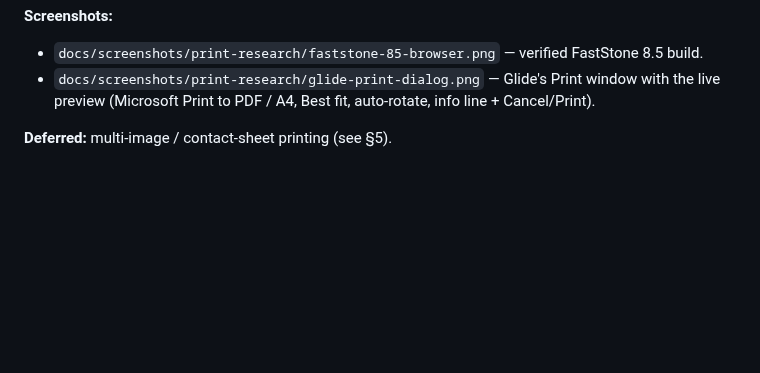
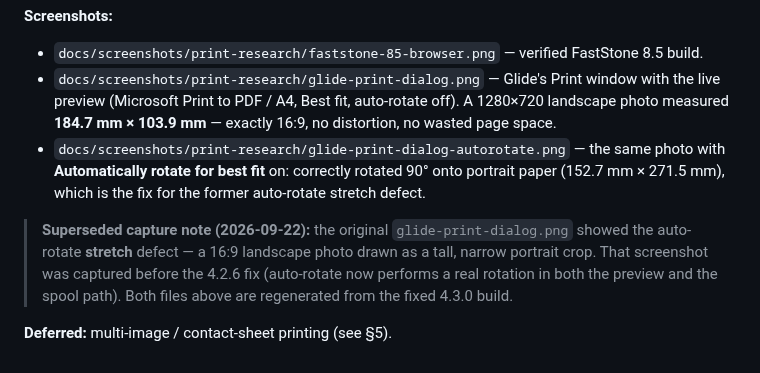
Before and after one commit to cobhc95/Glide, a Markdown page: docs/print-research.md, the part around the change. GitHub-like rendering; blank space fills up the shorter version.

Commit message:
Replace README print-window screenshot with a correctly proportioned capture
The previous glide-print-dialog.png predated the auto-rotate fix and showed the stretch defect (a
1280x720 photo drawn as a tall portrait crop). Both captures are regenerated from the fixed 4.3.0
build:

- glide-print-dialog.png: Best fit, auto-rotate off -> 1280x720 renders at 184.7x103.9 mm (true 16:9)
- glide-print-dialog-autorotate.png: auto-rotate on -> correctly rotated 90 deg onto portrait paper

README now states the measured proportions and links both captures; docs/print-research.md records
that the old screenshot was superseded.

```diff
--- a/docs/print-research.md
+++ b/docs/print-research.md
@@ -153,6 +153,15 @@ embed the full image.
 **Screenshots:**
 - `docs/screenshots/print-research/faststone-85-browser.png` — verified FastStone 8.5 build.
 - `docs/screenshots/print-research/glide-print-dialog.png` — Glide's Print window with the live preview
-  (Microsoft Print to PDF / A4, Best fit, auto-rotate, info line + Cancel/Print).
+  (Microsoft Print to PDF / A4, Best fit, auto-rotate off). A 1280×720 landscape photo measured
+  **184.7 mm × 103.9 mm** — exactly 16:9, no distortion, no wasted page space.
+- `docs/screenshots/print-research/glide-print-dialog-autorotate.png` — the same photo with
+  **Automatically rotate for best fit** on: correctly rotated 90° onto portrait paper
+  (152.7 mm × 271.5 mm), which is the fix for the former auto-rotate stretch defect.
+
+> **Superseded capture note (2026-09-22):** the original `glide-print-dialog.png` showed the
+> auto-rotate **stretch** defect — a 16:9 landscape photo drawn as a tall, narrow portrait crop. That
+> screenshot was captured before the 4.2.6 fix (auto-rotate now performs a real rotation in both the
+> preview and the spool path). Both files above are regenerated from the fixed 4.3.0 build.
 
 **Deferred:** multi-image / contact-sheet printing (see §5).
```
Also changed, not shown: README.md (+6 -1 lines), docs/screenshots/print-research/glide-print-dialog-autorotate.png (added), docs/screenshots/print-research/glide-print-dialog.png.
